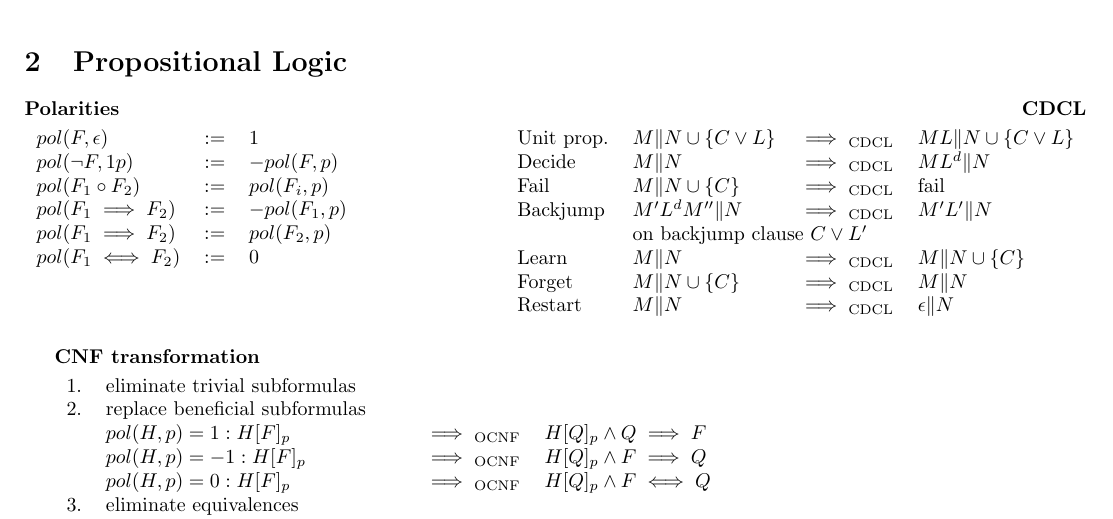
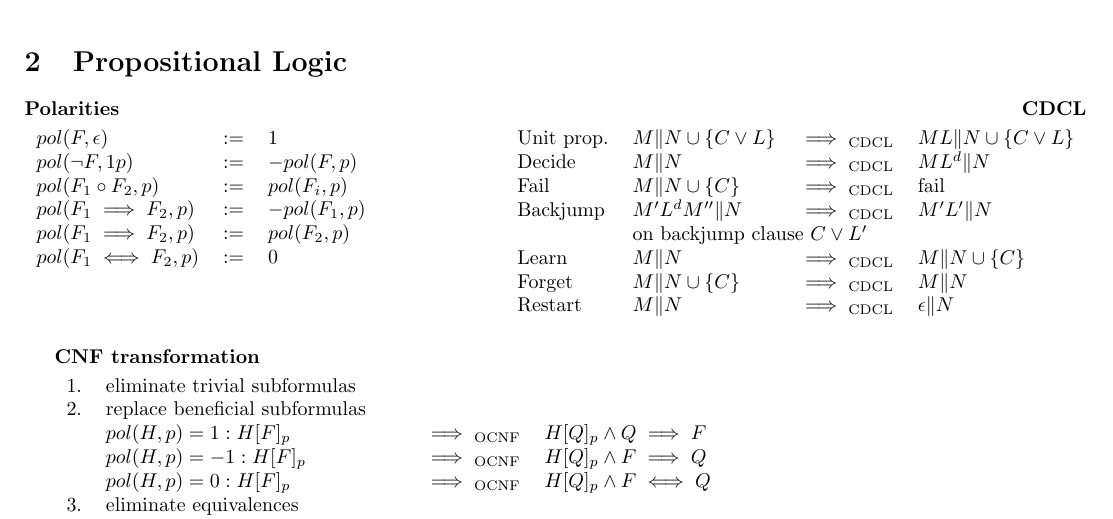
Before and after one commit to MaGa8/AR1920, a LaTeX document (cheatsheet.tex): part of page 1 of 2, cut so that both start at the same text. Compiled offline with pdfLaTeX.

Commit message:
fixed: position in equations for polarities of propositional formulas

```diff
--- a/cheatsheet.tex
+++ b/cheatsheet.tex
@@ -44,10 +44,10 @@ $\mulsucc^*$ is the transitive closure of $\mulsucc^1$ given by.\\
   \begin{tabular}{L C L}
     \pol{F, \epsilon} & \defi & 1\\
     \pol{\neg F, 1p} & \defi & -\pol{F, p}\\
-    \pol{F_1 \circ F_2} & \defi & \pol{F_i, p}\\
-    \pol{F_1 \implies F_2} & \defi & -\pol{F_1, p}\\
-    \pol{F_1 \implies F_2} & \defi & \pol{F_2, p}\\
-    \pol{F_1 \iff F_2} & \defi & 0\\
+    \pol{F_1 \circ F_2, p} & \defi & \pol{F_i, p}\\
+    \pol{F_1 \implies F_2, p} & \defi & -\pol{F_1, p}\\
+    \pol{F_1 \implies F_2, p} & \defi & \pol{F_2, p}\\
+    \pol{F_1 \iff F_2, p} & \defi & 0\\
   \end{tabular}
 \end{minipage}
 %
```
Also changed, not shown: cheatsheet.pdf.
